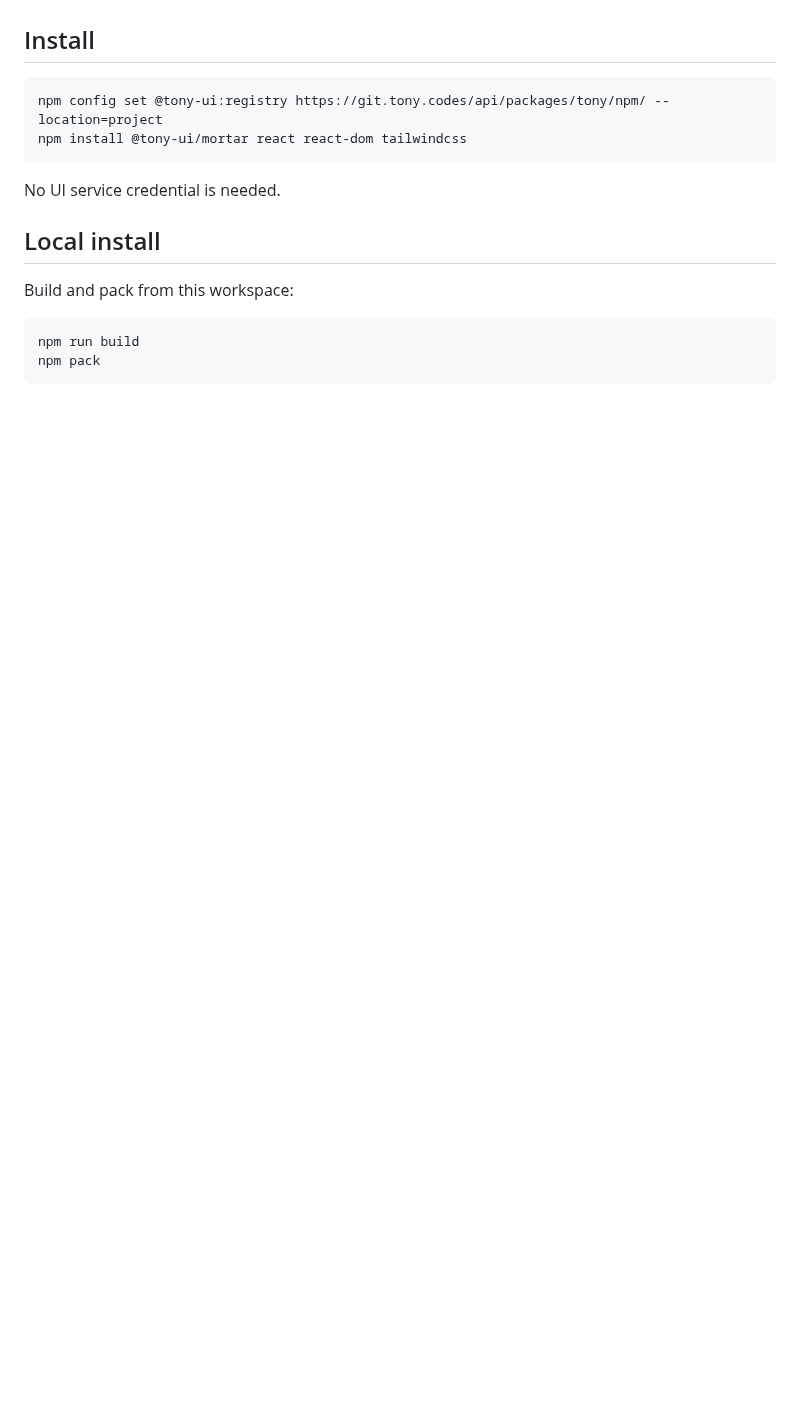
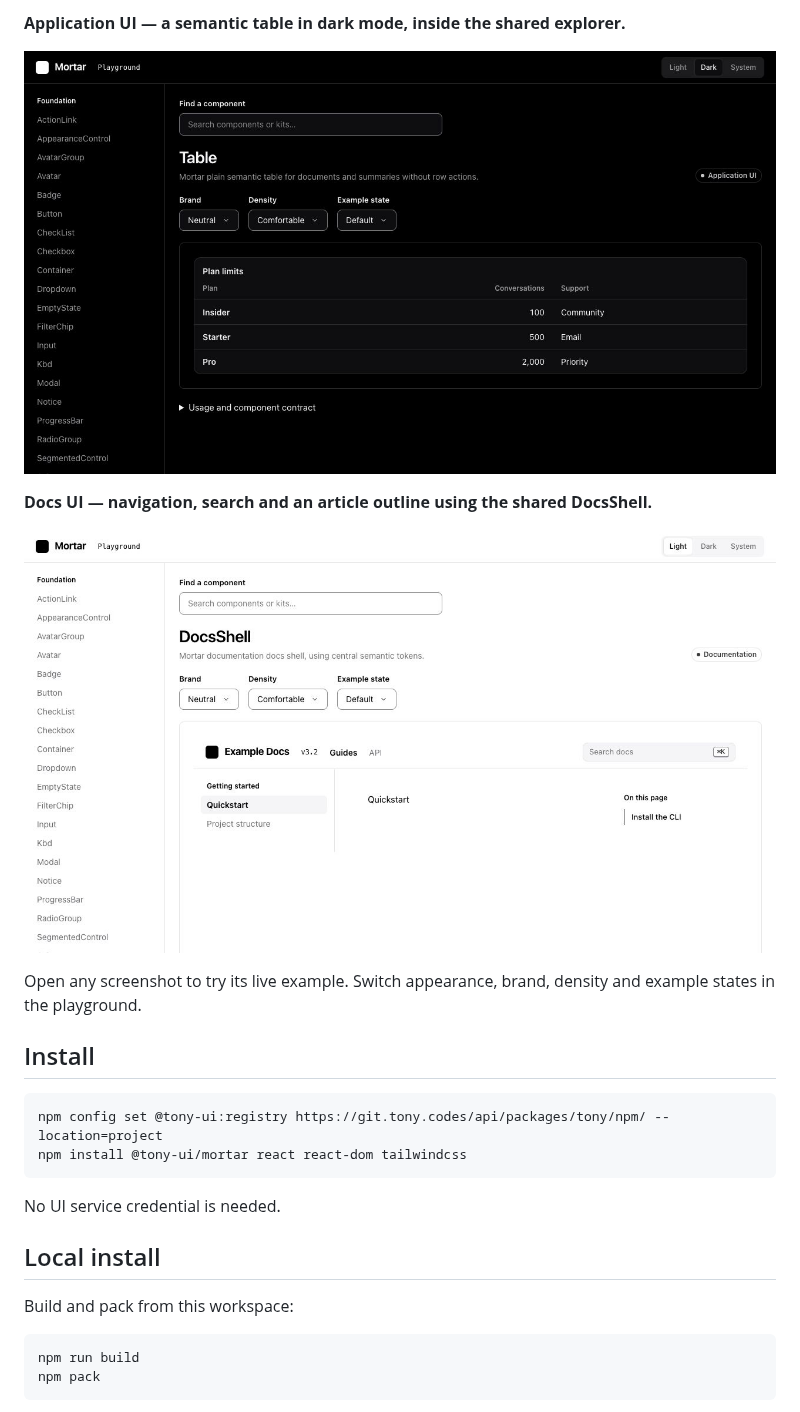
Before and after one commit to tonycodes/mortar, a Markdown page: README.md, the part around one of its changes. GitHub-like rendering; pictures changed too: docs/images/application-dark.jpg (added), docs/images/documentation-light.jpg (added); blank space fills up the shorter version.

```diff
--- a/README.md
+++ b/README.md
@@ -6,3 +20,13 @@ The package is `@tony-ui/mortar`, distributed from owner-hosted infrastructure.
+**Application UI — a semantic table in dark mode, inside the shared explorer.**
+
+[![Mortar dark-mode playground showing the Table component and preview controls](docs/images/application-dark.jpg)](https://ui.tony.codes/playground/?component=Table&theme=dark)
+
+**Docs UI — navigation, search and an article outline using the shared DocsShell.**
+
+[![Mortar light-mode DocsShell preview with grouped navigation, search and a table of contents](docs/images/documentation-light.jpg)](https://ui.tony.codes/playground/?component=DocsShell&theme=light)
+
+Open any screenshot to try its live example. Switch appearance, brand, density and
+example states in the playground.
 
 ## Install
 
```
Also changed, not shown: other parts of README.md (+70 -4 lines), docs/images/README.md (added, +16 -0 lines), docs/images/marketing-light.jpg (added).
